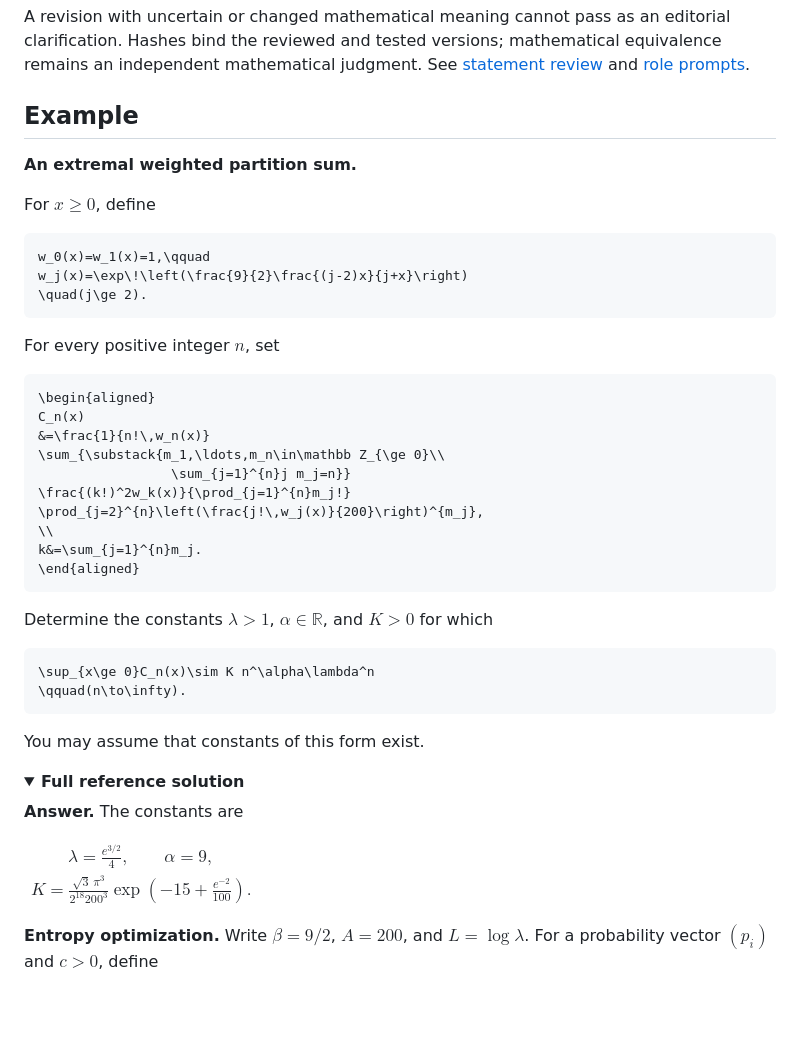
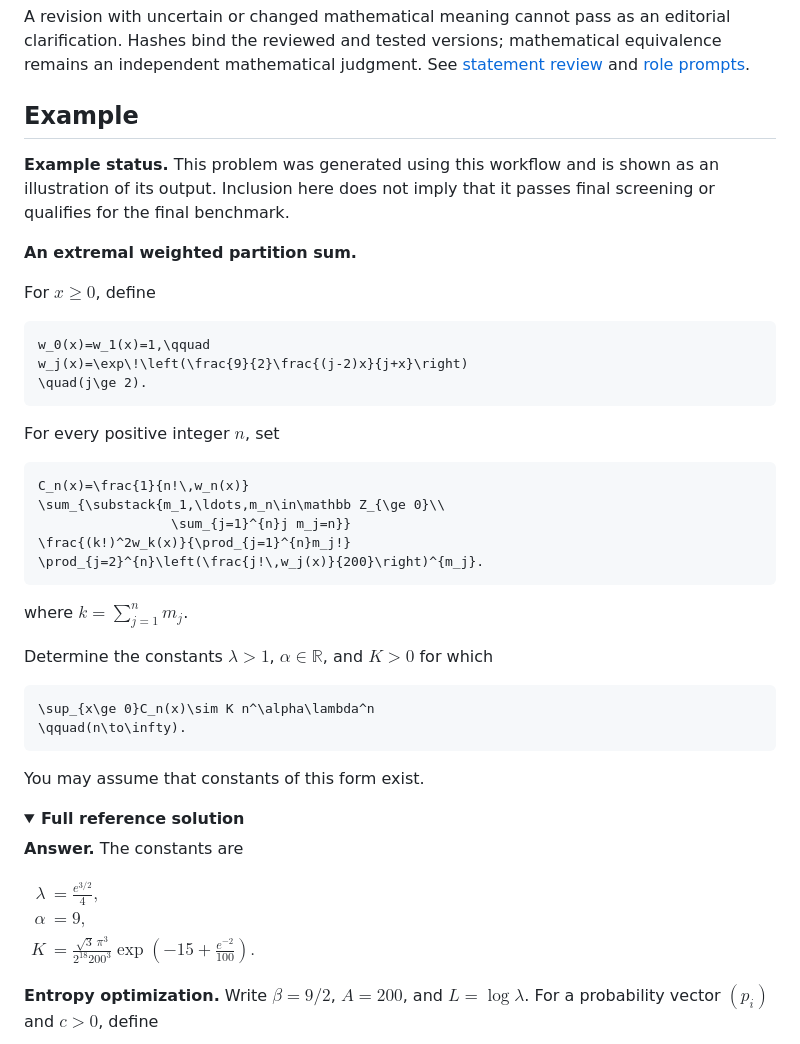
Before and after one commit to BrookWW/SkillofCreatingCalculationProblems, a Markdown page: README.md, the part around the change. Drawn GitHub-style; folded sections open; blank space fills up the shorter version.

Commit message:
Align example definitions and answers; clarify screening status

````diff
--- a/README.md
+++ b/README.md
@@ -88,6 +88,8 @@ A revision with uncertain or changed mathematical meaning cannot pass as an edit
 
 ## Example
 
+**Example status.** This problem was generated using this workflow and is shown as an illustration of its output. Inclusion here does not imply that it passes final screening or qualifies for the final benchmark.
+
 **An extremal weighted partition sum.**
 
 For $x\ge 0$, define
@@ -101,17 +103,14 @@ w_j(x)=\exp\!\left(\frac{9}{2}\frac{(j-2)x}{j+x}\right)
 For every positive integer $n$, set
 
 ```math
-\begin{aligned}
-C_n(x)
-&=\frac{1}{n!\,w_n(x)}
+C_n(x)=\frac{1}{n!\,w_n(x)}
 \sum_{\substack{m_1,\ldots,m_n\in\mathbb Z_{\ge 0}\\
                  \sum_{j=1}^{n}j m_j=n}}
 \frac{(k!)^2w_k(x)}{\prod_{j=1}^{n}m_j!}
-\prod_{j=2}^{n}\left(\frac{j!\,w_j(x)}{200}\right)^{m_j},
-\\
-k&=\sum_{j=1}^{n}m_j.
-\end{aligned}
+\prod_{j=2}^{n}\left(\frac{j!\,w_j(x)}{200}\right)^{m_j}.
 ```
+
+where $k=\sum_{j=1}^{n}m_j$.
 
 Determine the constants $\lambda>1$, $\alpha\in\mathbb R$, and $K>0$ for which
 
@@ -127,7 +126,7 @@ You may assume that constants of this form exist.
 
 **Answer.** The constants are
 
-$`\displaystyle \boxed{ \begin{gathered} \lambda=\frac{e^{3/2}}{4},\qquad \alpha=9,\\ K=\frac{\sqrt{3}\,\pi^3}{2^{18}200^3} \exp\left(-15+\frac{e^{-2}}{100}\right). \end{gathered} }`$
+$`\displaystyle \boxed{ \begin{aligned} \lambda&=\frac{e^{3/2}}{4},\\ \alpha&=9,\\ K&=\frac{\sqrt{3}\,\pi^3}{2^{18}200^3} \exp\left(-15+\frac{e^{-2}}{100}\right). \end{aligned} }`$
 
 **Entropy optimization.** Write $\beta=9/2$, $A=200$, and $L=\log\lambda$. For a probability vector $(p_i)$ and $c>0$, define
 
````
